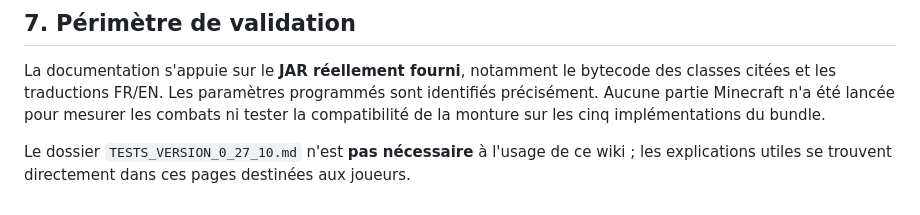
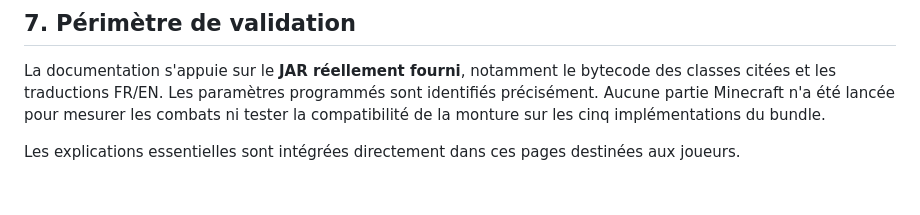
Before and after one commit to ldjo86/Dragons-et-bastions, a Markdown page: DRAGON_NOIR_ET_RAIDS.md, the part around one of its changes. GitHub-like rendering.

```diff
--- a/DRAGON_NOIR_ET_RAIDS.md
+++ b/DRAGON_NOIR_ET_RAIDS.md
@@ -136,4 +136,4 @@ Le **dragon noir** et le **chasseur monté** constituent deux systèmes liés au
 
 La documentation s'appuie sur le **JAR réellement fourni**, notamment le bytecode des classes citées et les traductions FR/EN. Les paramètres programmés sont identifiés précisément. Aucune partie Minecraft n'a été lancée pour mesurer les combats ni tester la compatibilité de la monture sur les cinq implémentations du bundle.
 
-Le dossier `TESTS_VERSION_0_27_10.md` n'est **pas nécessaire** à l'usage de ce wiki ; les explications utiles se trouvent directement dans ces pages destinées aux joueurs.
+Les explications essentielles sont intégrées directement dans ces pages destinées aux joueurs.
```
Also changed, not shown: other parts of DRAGON_NOIR_ET_RAIDS.md (+1 -1 lines).
